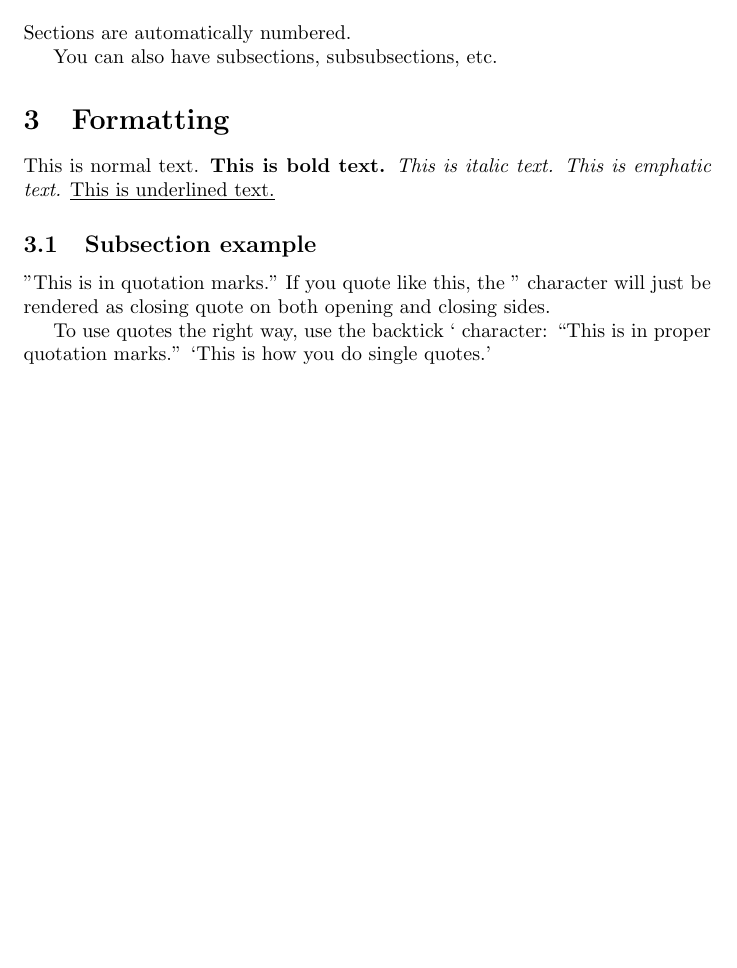
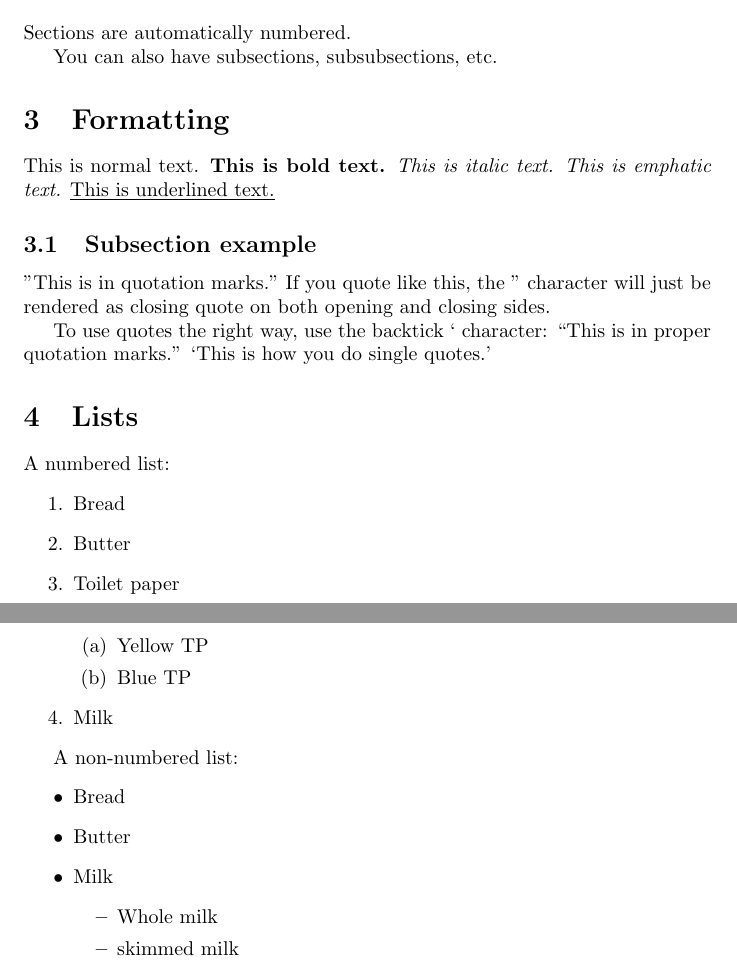
Before and after one commit to shaashwatsaraff/learning_latex, a LaTeX document (try_latex.tex): part of the page before the commit and two parts of pages 1 and 2 of 2 after it, the two joined at a grey line, cut so that both start at the same text, the shorter picture padded with empty space. Compiled offline with pdfLaTeX.

Commit message:
added stuff about quotations and lists

```diff
--- a/try_latex.tex
+++ b/try_latex.tex
@@ -42,9 +42,38 @@
 
     \subsection{Subsection example}
 
-    "This is in quotation marks." If you quote like this, the " character will just be rendered as closing quote on both opening and closing sides.
+      "This is in quotation marks." If you quote like this, the " character will just be rendered as closing quote on both opening and closing sides.
 
-    To use quotes the right way, use the backtick ` character:
-    ``This is in proper quotation marks.'' `This is how you do single quotes.'
+      To use quotes the right way, use the backtick ` character:
+      ``This is in proper quotation marks.'' `This is how you do single quotes.'
+
+
+  \section{Lists}
+
+    A numbered list:
+    \begin{enumerate}
+      % environment for numbered lists
+      \item Bread
+      \item Butter
+      \item Toilet paper
+      % Doing a sublist
+        \begin{enumerate}
+          \item Yellow TP
+          \item Blue TP
+        \end{enumerate}
+      \item Milk
+    \end{enumerate}
+
+    A non-numbered list:
+    \begin{itemize}
+      \item Bread
+      \item Butter
+      \item Milk
+        \begin{itemize}
+          \item Whole milk
+          \item skimmed milk
+        \end{itemize}
+    \end{itemize}
+
 
 \end{document}
```
